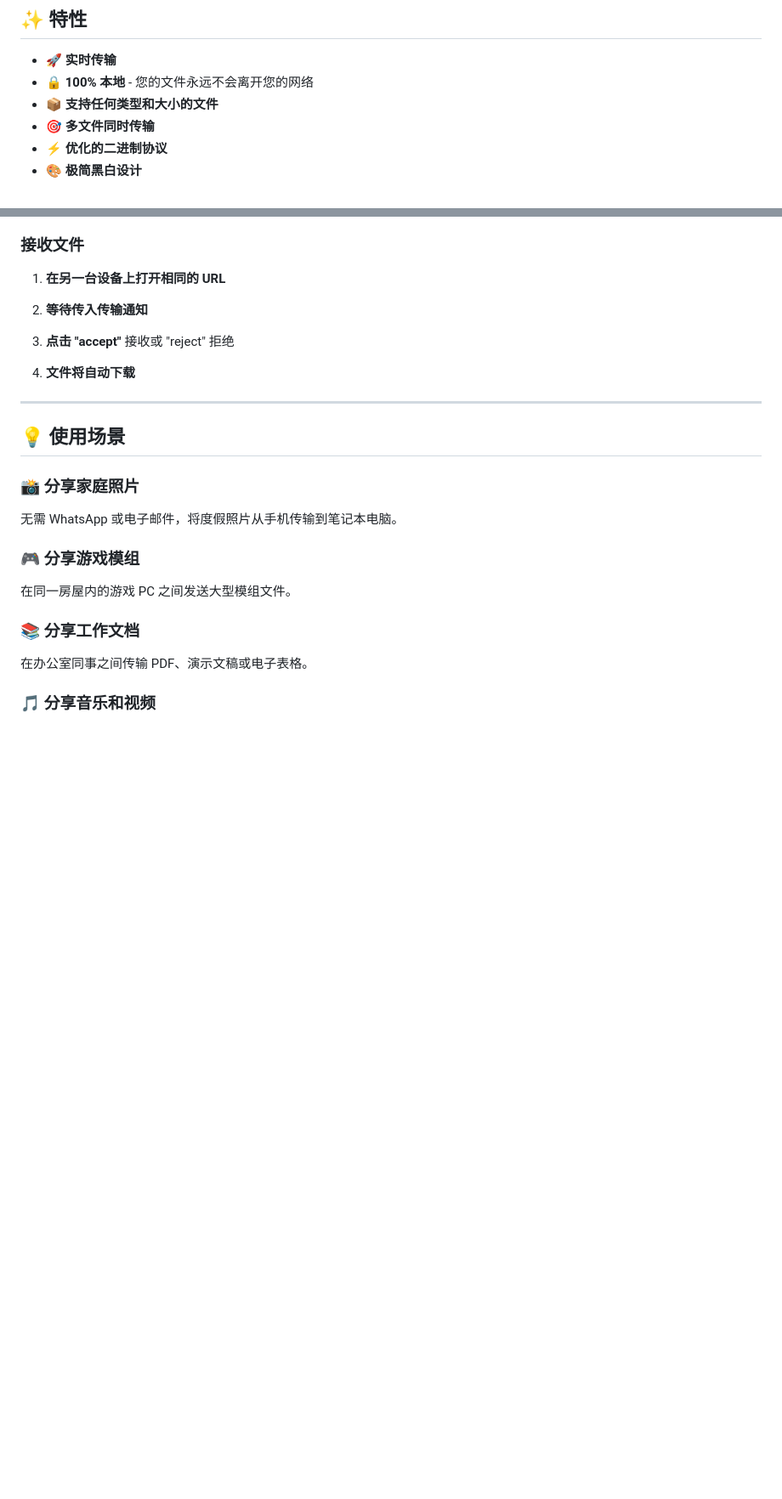
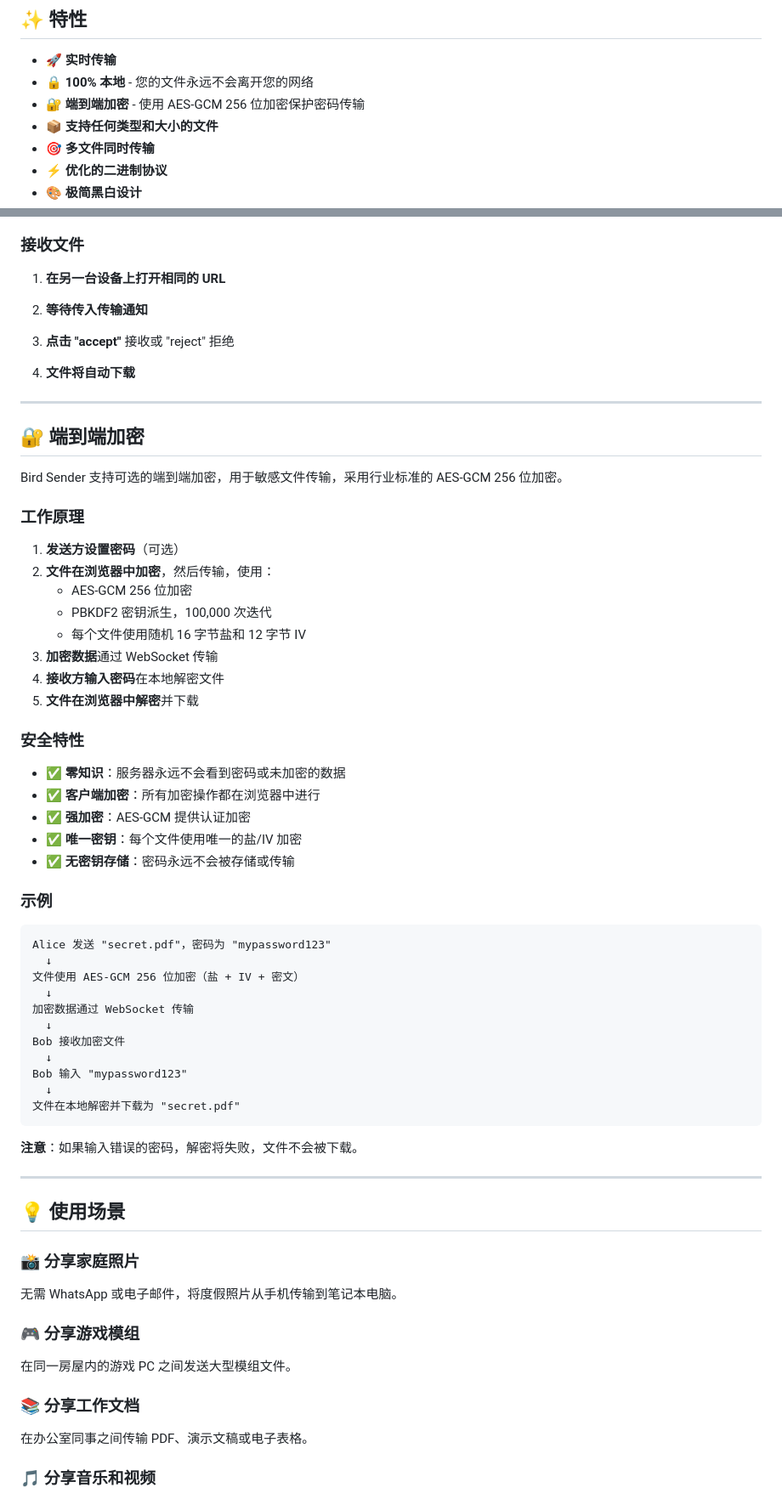
Before and after one commit to maldos23/bird-sender, a Markdown page: README.zh.md, 2 parts joined by grey strips. Shown at 85% size. Drawn GitHub-style; blank space fills up the shorter version.

````diff
--- a/README.zh.md
+++ b/README.zh.md
@@ -25,6 +25,7 @@ Bird Sender 是一款极简的网页应用程序，允许您在连接到同一
 
 - 🚀 **实时传输**
 - 🔒 **100% 本地** - 您的文件永远不会离开您的网络
+- 🔐 **端到端加密** - 使用 AES-GCM 256 位加密保护密码传输
 - 📦 **支持任何类型和大小的文件**
 - 🎯 **多文件同时传输**
 - ⚡ **优化的二进制协议**
@@ -101,6 +102,49 @@ npm run dev
 3. **点击 "accept"** 接收或 "reject" 拒绝
 
 4. **文件将自动下载**
+
+---
+
+## 🔐 端到端加密
+
+Bird Sender 支持可选的端到端加密，用于敏感文件传输，采用行业标准的 AES-GCM 256 位加密。
+
+### 工作原理
+
+1. **发送方设置密码**（可选）
+2. **文件在浏览器中加密**，然后传输，使用：
+   - AES-GCM 256 位加密
+   - PBKDF2 密钥派生，100,000 次迭代
+   - 每个文件使用随机 16 字节盐和 12 字节 IV
+3. **加密数据**通过 WebSocket 传输
+4. **接收方输入密码**在本地解密文件
+5. **文件在浏览器中解密**并下载
+
+### 安全特性
+
+- ✅ **零知识**：服务器永远不会看到密码或未加密的数据
+- ✅ **客户端加密**：所有加密操作都在浏览器中进行
+- ✅ **强加密**：AES-GCM 提供认证加密
+- ✅ **唯一密钥**：每个文件使用唯一的盐/IV 加密
+- ✅ **无密钥存储**：密码永远不会被存储或传输
+
+### 示例
+
+```
+Alice 发送 "secret.pdf"，密码为 "mypassword123"
+  ↓
+文件使用 AES-GCM 256 位加密（盐 + IV + 密文）
+  ↓
+加密数据通过 WebSocket 传输
+  ↓
+Bob 接收加密文件
+  ↓
+Bob 输入 "mypassword123"
+  ↓
+文件在本地解密并下载为 "secret.pdf"
+```
+
+**注意**：如果输入错误的密码，解密将失败，文件不会被下载。
 
 ---
 
````
Also changed, not shown: README.es.md (+44 -0 lines), README.md (+44 -0 lines).
